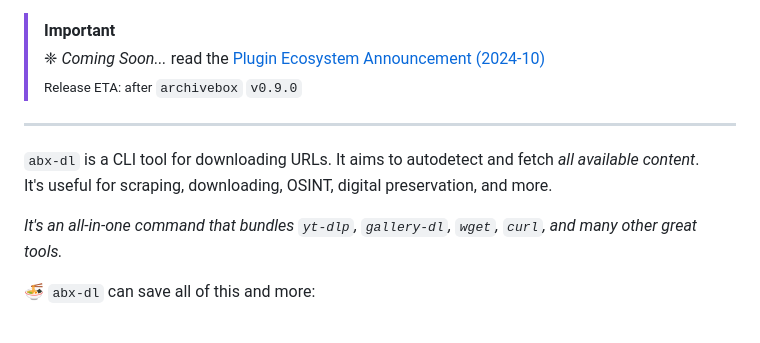
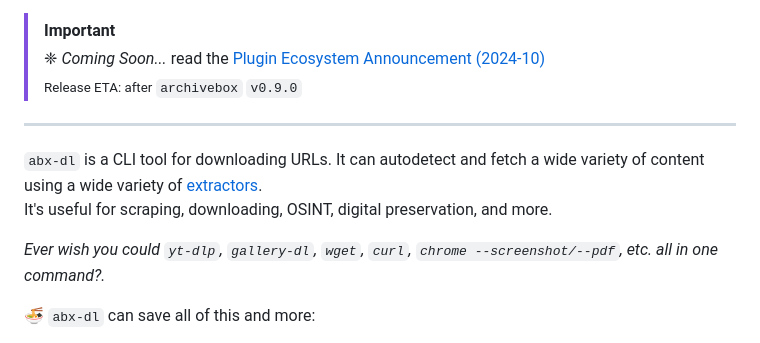
Before and after one commit to ArchiveBox/abx-dl, a Markdown page: README.md, the part around the change. Drawn GitHub-style.

```diff
--- a/README.md
+++ b/README.md
@@ -10,10 +10,10 @@
 
 ---
 
-`abx-dl` is a CLI tool for downloading URLs. It aims to autodetect and fetch *all available content*.
+`abx-dl` is a CLI tool for downloading URLs. It can autodetect and fetch a wide variety of content using a wide variety of [extractors](#all-outputs).
 It's useful for scraping, downloading, OSINT, digital preservation, and more.
 
-*It's an all-in-one command that bundles `yt-dlp`, `gallery-dl`, `wget`, `curl`, and many other great tools.*
+*Ever wish you could `yt-dlp`, `gallery-dl`, `wget`, `curl`, `chrome --screenshot/--pdf`, etc. all in one command?.*
 
 🍜 `abx-dl` can save all of this and more:
 - HTML, JS, CSS, images, etc. rendered with a headless browser
```
